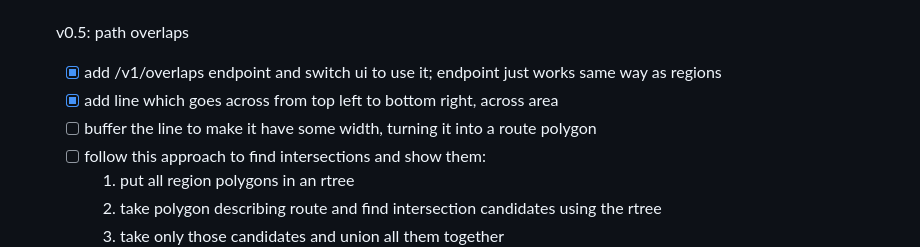
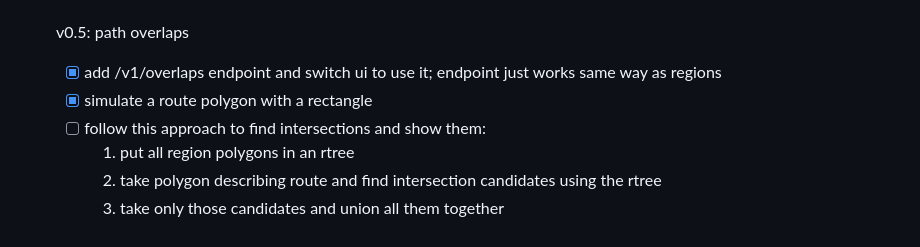
Before and after one commit to mikemoraned/spectrum, a Markdown page: TODO.md, the part around the change. Drawn GitHub-style.

Commit message:
simulate a route polygon with a rectangle

```diff
--- a/TODO.md
+++ b/TODO.md
@@ -81,8 +81,7 @@ flowchart TB
   - [x] cleanups/tidy-ups
 - [ ] v0.5: path overlaps
   - [x] add /v1/overlaps endpoint and switch ui to use it; endpoint just works same way as regions
-  - [x] add line which goes across from top left to bottom right, across area
-  - [ ] buffer the line to make it have some width, turning it into a route polygon
+  - [x] simulate a route polygon with a rectangle
   - [ ] follow this approach to find intersections and show them:
     1. put all region polygons in an rtree
     2. take polygon describing route and find intersection candidates using the rtree
```
